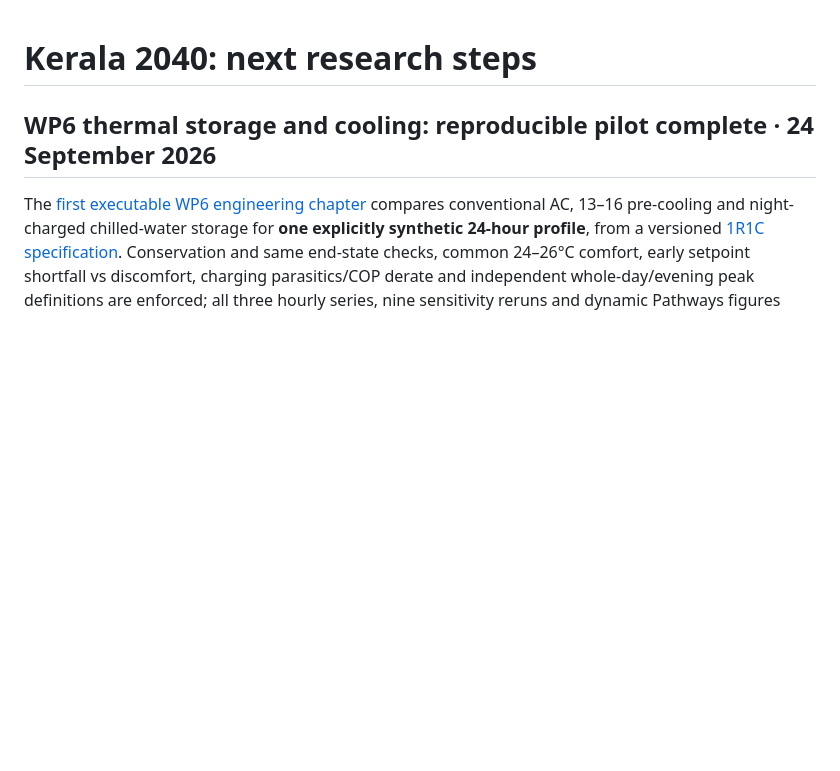
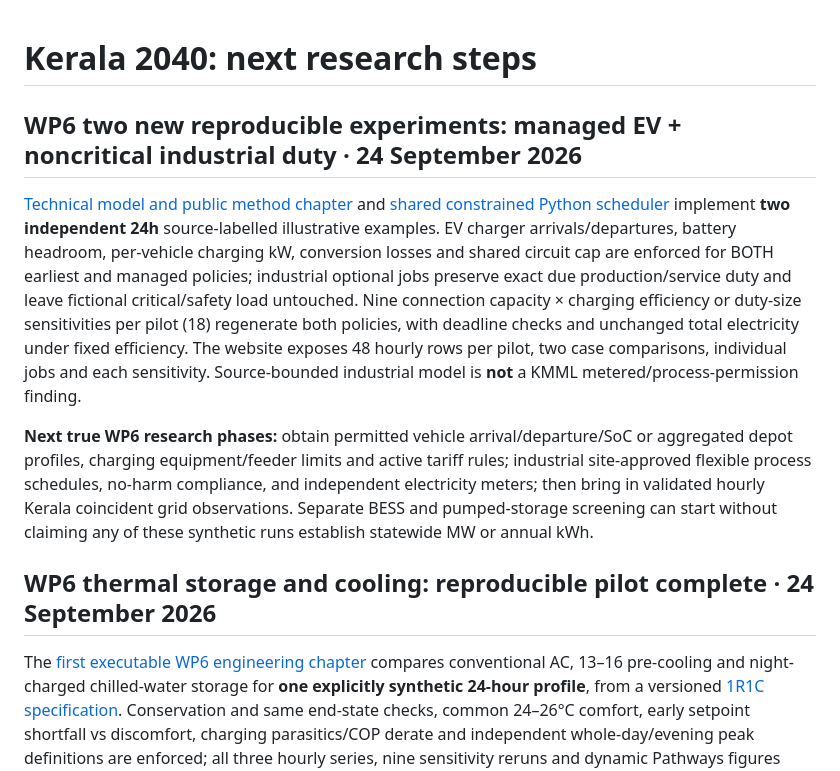
Before and after one commit to abhijith-sivaprasadan/kerala2040, a Markdown page: docs/NEXT_STEPS.md, the part around the change. Rendered like a GitHub page; blank space fills up the shorter version.

Commit message:
Record completed EV and industrial synthetic WP6 service and source boundaries

```diff
--- a/docs/NEXT_STEPS.md
+++ b/docs/NEXT_STEPS.md
@@ -1,4 +1,10 @@
 # Kerala 2040: next research steps
+
+## WP6 two new reproducible experiments: managed EV + noncritical industrial duty · 24 September 2026
+
+[Technical model and public method chapter](WP6_EV_INDUSTRIAL_FLEXIBILITY_PILOTS_2026_09_24.md) and [shared constrained Python scheduler](../src/kerala2040/flexibility_dispatch.py) implement **two independent 24h** source-labelled illustrative examples. EV charger arrivals/departures, battery headroom, per-vehicle charging kW, conversion losses and shared circuit cap are enforced for BOTH earliest and managed policies; industrial optional jobs preserve exact due production/service duty and leave fictional critical/safety load untouched. Nine connection capacity × charging efficiency or duty-size sensitivities per pilot (18) regenerate both policies, with deadline checks and unchanged total electricity under fixed efficiency. The website exposes 48 hourly rows per pilot, two case comparisons, individual jobs and each sensitivity. Source-bounded industrial model is **not** a KMML metered/process-permission finding.
+
+**Next true WP6 research phases:** obtain permitted vehicle arrival/departure/SoC or aggregated depot profiles, charging equipment/feeder limits and active tariff rules; industrial site-approved flexible process schedules, no-harm compliance, and independent electricity meters; then bring in validated hourly Kerala coincident grid observations. Separate BESS and pumped-storage screening can start without claiming any of these synthetic runs establish statewide MW or annual kWh.
 
 ## WP6 thermal storage and cooling: reproducible pilot complete · 24 September 2026
 
```
